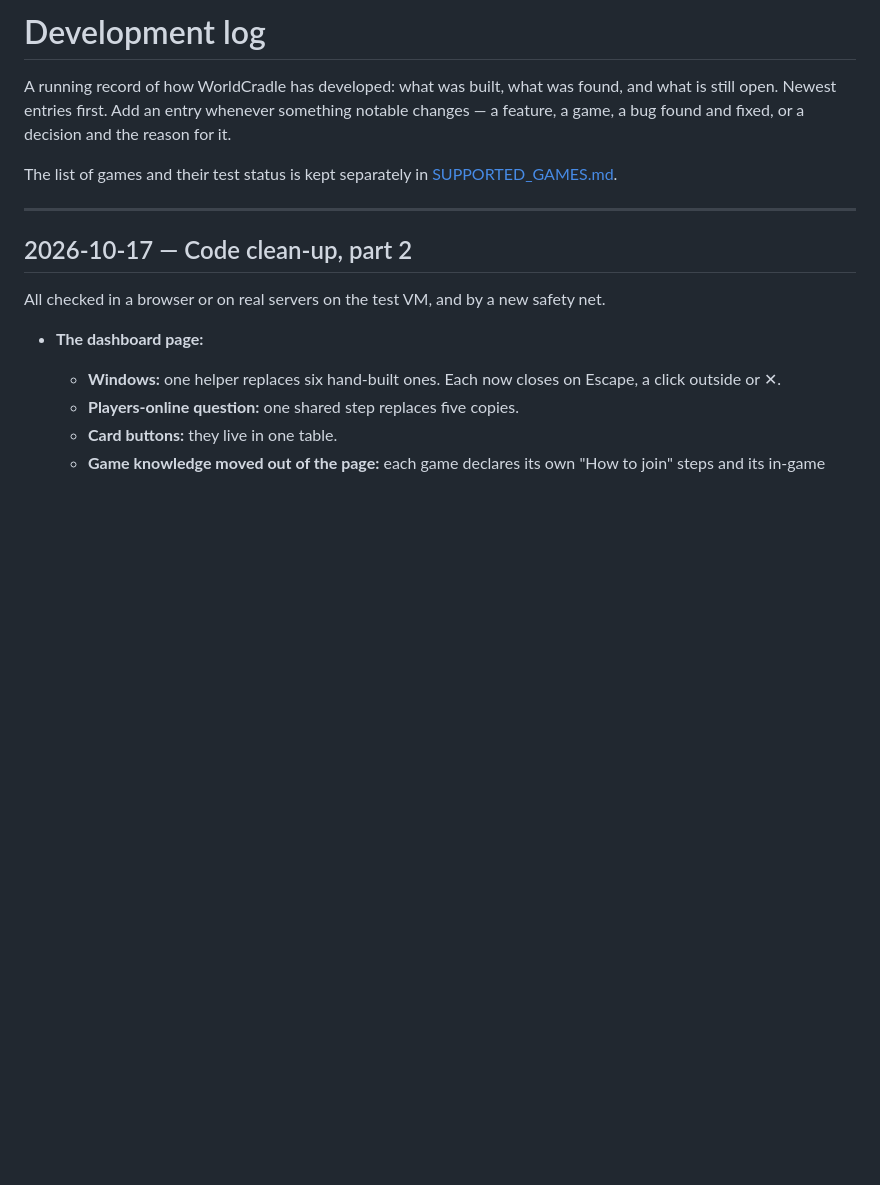
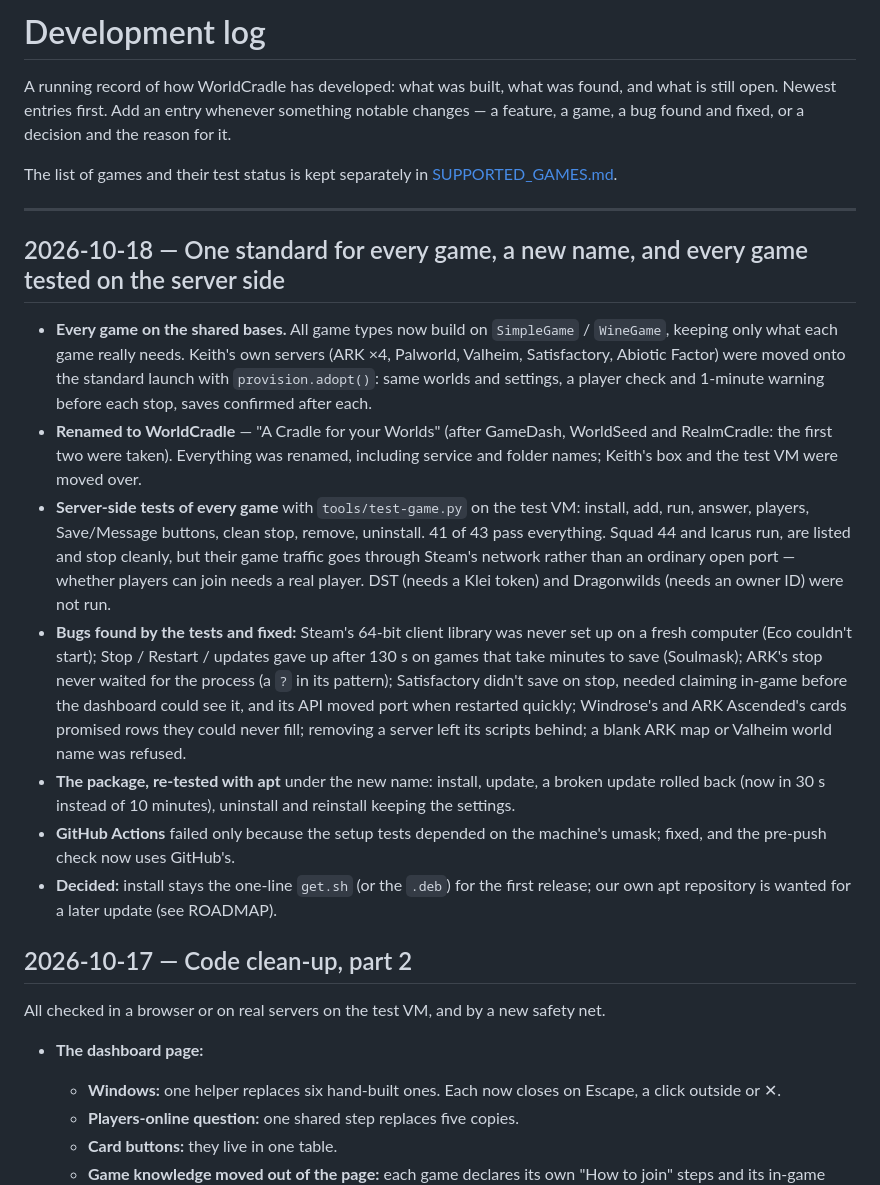
Before and after one commit to KeithDude/WorldCradle, a Markdown page: docs/DEVELOPMENT_LOG.md, the part around the change. GitHub-like rendering; blank space fills up the shorter version.

Commit message:
Supported games: what Squad 44 and Icarus still need confirmed; development log for 2026-10-18
Co-Authored-By: Claude Opus 5.5 <noreply@anthropic.com>

```diff
--- a/docs/DEVELOPMENT_LOG.md
+++ b/docs/DEVELOPMENT_LOG.md
@@ -8,6 +8,34 @@ The list of games and their test status is kept separately in
 [SUPPORTED_GAMES.md](SUPPORTED_GAMES.md).
 
 ---
+
+## 2026-10-18 — One standard for every game, a new name, and every game tested on the server side
+
+- **Every game on the shared bases.** All game types now build on `SimpleGame` / `WineGame`, keeping
+  only what each game really needs. Keith's own servers (ARK ×4, Palworld, Valheim, Satisfactory,
+  Abiotic Factor) were moved onto the standard launch with `provision.adopt()`: same worlds and
+  settings, a player check and 1-minute warning before each stop, saves confirmed after each.
+- **Renamed to WorldCradle** — "A Cradle for your Worlds" (after GameDash, WorldSeed and
+  RealmCradle: the first two were taken). Everything was renamed, including service and folder names;
+  Keith's box and the test VM were moved over.
+- **Server-side tests of every game** with `tools/test-game.py` on the test VM: install, add, run,
+  answer, players, Save/Message buttons, clean stop, remove, uninstall. 41 of 43 pass everything.
+  Squad 44 and Icarus run, are listed and stop cleanly, but their game traffic goes through Steam's
+  network rather than an ordinary open port — whether players can join needs a real player.
+  DST (needs a Klei token) and Dragonwilds (needs an owner ID) were not run.
+- **Bugs found by the tests and fixed:** Steam's 64-bit client library was never set up on a fresh
+  computer (Eco couldn't start); Stop / Restart / updates gave up after 130 s on games that take
+  minutes to save (Soulmask); ARK's stop never waited for the process (a `?` in its pattern);
+  Satisfactory didn't save on stop, needed claiming in-game before the dashboard could see it, and
+  its API moved port when restarted quickly; Windrose's and ARK Ascended's cards promised rows they
+  could never fill; removing a server left its scripts behind; a blank ARK map or Valheim world name
+  was refused.
+- **The package, re-tested with apt** under the new name: install, update, a broken update rolled
+  back (now in 30 s instead of 10 minutes), uninstall and reinstall keeping the settings.
+- **GitHub Actions** failed only because the setup tests depended on the machine's umask; fixed, and
+  the pre-push check now uses GitHub's.
+- **Decided:** install stays the one-line `get.sh` (or the `.deb`) for the first release; our own apt
+  repository is wanted for a later update (see ROADMAP).
 
 ## 2026-10-17 — Code clean-up, part 2
 
```
Also changed, not shown: docs/SUPPORTED_GAMES.md (+2 -2 lines).
